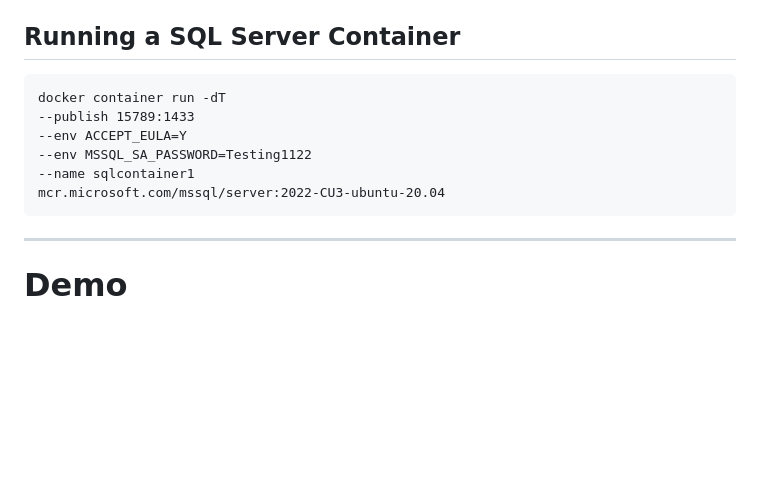
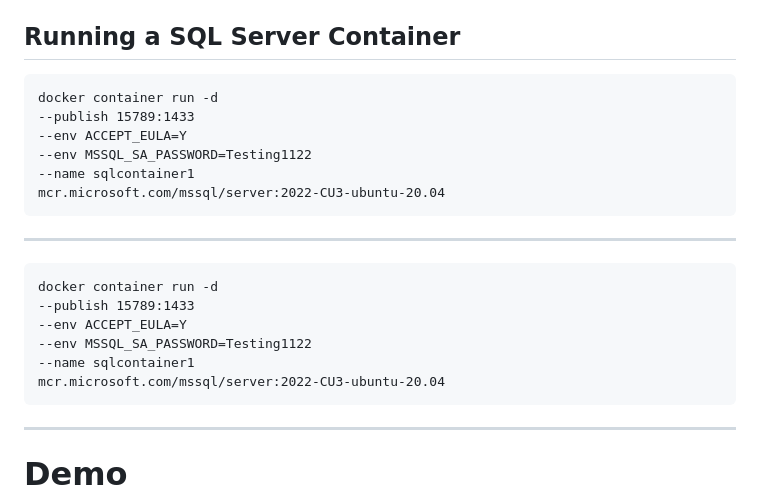
Before and after one commit to dbafromthecold/sqlserverlinux, a Markdown page: slides.md, the part around the change. GitHub-like rendering; blank space fills up the shorter version.

Commit message:
yet more formatting

````diff
--- a/slides.md
+++ b/slides.md
@@ -201,13 +201,24 @@ Mirroring is not supported
 
 ## Running a SQL Server Container
 <!-- .slide: style="text-align: left;"> -->
-<pre><code language="bash" data-line-numbers="1|2|3-4|5|6">docker container run -dT
+<pre><code language="bash" data-line-numbers="1|2|3-4|5|6">docker container run -d
 --publish 15789:1433
 --env ACCEPT_EULA=Y
 --env MSSQL_SA_PASSWORD=Testing1122
 --name sqlcontainer1
 mcr.microsoft.com/mssql/server:2022-CU3-ubuntu-20.04
 </code></pre>
+
+---
+
+```
+docker container run -d
+--publish 15789:1433
+--env ACCEPT_EULA=Y
+--env MSSQL_SA_PASSWORD=Testing1122
+--name sqlcontainer1
+mcr.microsoft.com/mssql/server:2022-CU3-ubuntu-20.04
+```
 
 ---
 
````
